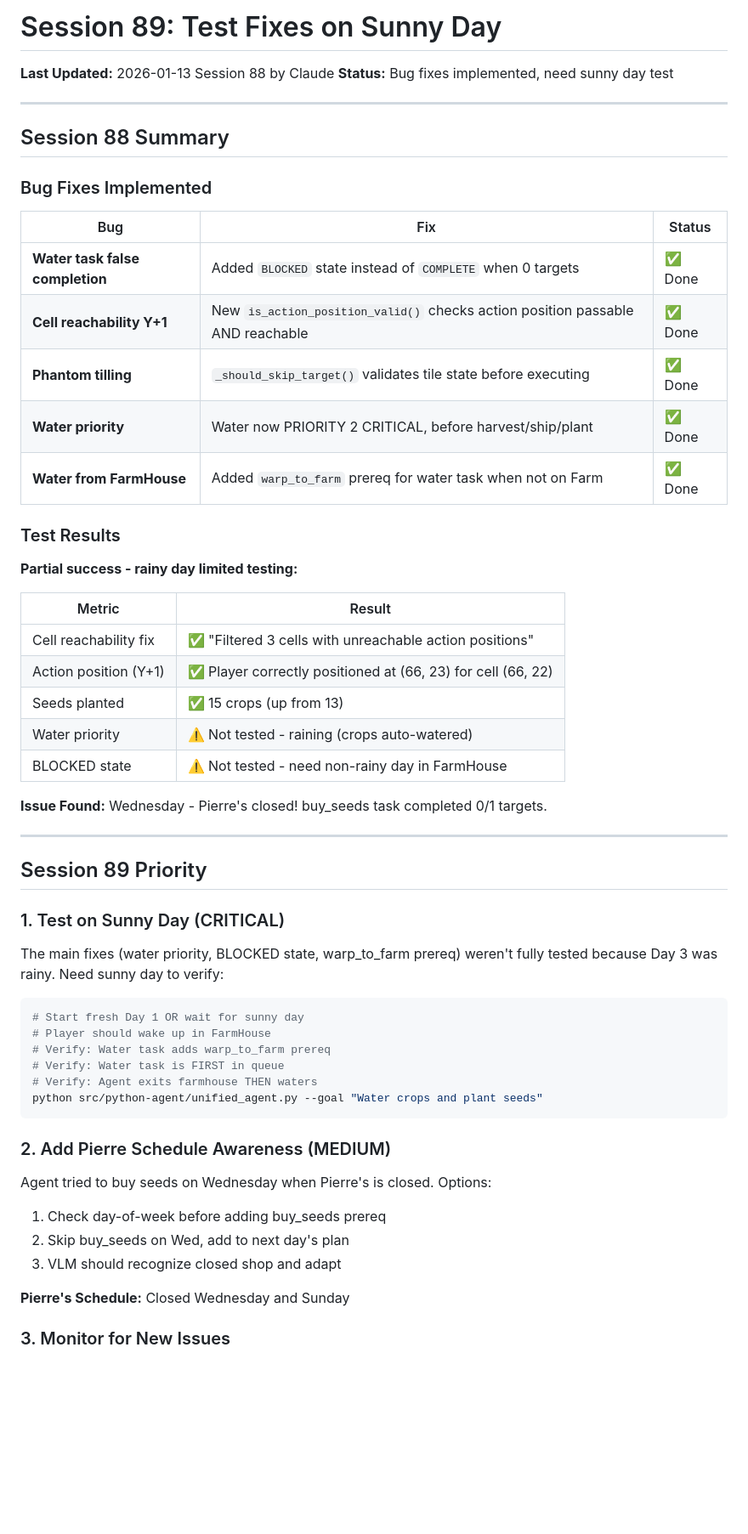
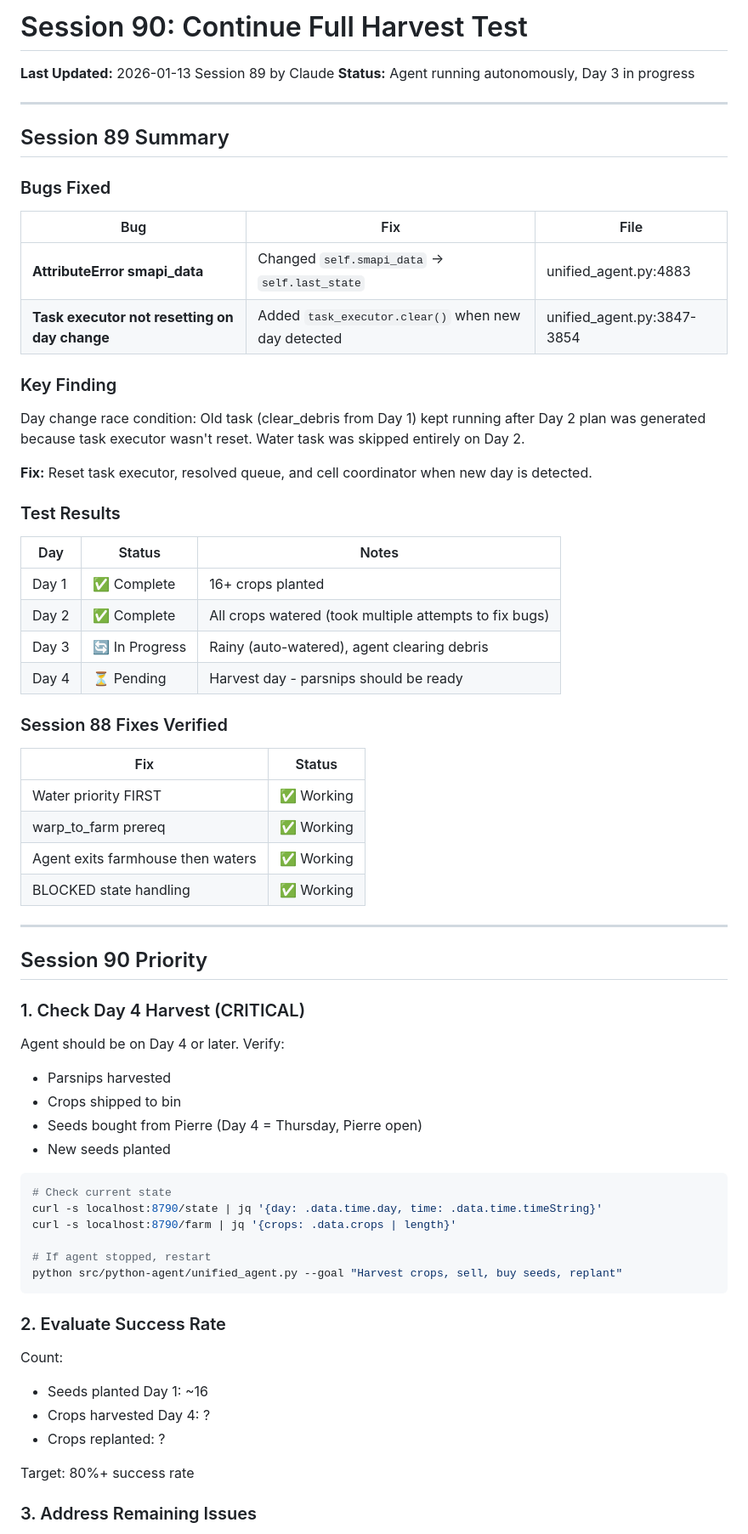
Before and after one commit to sandahltim/StardewAI, a Markdown page: docs/NEXT_SESSION.md, the part around one of its changes. Shown at 85% size. GitHub-like rendering; blank space fills up the shorter version.

````diff
--- a/docs/NEXT_SESSION.md
+++ b/docs/NEXT_SESSION.md
@@ -1,61 +1,72 @@
-# Session 89: Test Fixes on Sunny Day
+# Session 90: Continue Full Harvest Test
 
-**Last Updated:** 2026-01-13 Session 88 by Claude
-**Status:** Bug fixes implemented, need sunny day test
+**Last Updated:** 2026-01-13 Session 89 by Claude
+**Status:** Agent running autonomously, Day 3 in progress
 
 ---
 
-## Session 88 Summary
+## Session 89 Summary
 
-### Bug Fixes Implemented
+### Bugs Fixed
 
-| Bug | Fix | Status |
-|-----|-----|--------|
-| **Water task false completion** | Added `BLOCKED` state instead of `COMPLETE` when 0 targets | ✅ Done |
-| **Cell reachability Y+1** | New `is_action_position_valid()` checks action position passable AND reachable | ✅ Done |
-| **Phantom tilling** | `_should_skip_target()` validates tile state before executing | ✅ Done |
-| **Water priority** | Water now PRIORITY 2 CRITICAL, before harvest/ship/plant | ✅ Done |
-| **Water from FarmHouse** | Added `warp_to_farm` prereq for water task when not on Farm | ✅ Done |
+| Bug | Fix | File |
+|-----|-----|------|
+| **AttributeError smapi_data** | Changed `self.smapi_data` → `self.last_state` | unified_agent.py:4883 |
+| **Task executor not resetting on day change** | Added `task_executor.clear()` when new day detected | unified_agent.py:3847-3854 |
+
+### Key Finding
+
+Day change race condition: Old task (clear_debris from Day 1) kept running after Day 2 plan was generated because task executor wasn't reset. Water task was skipped entirely on Day 2.
+
+**Fix:** Reset task executor, resolved queue, and cell coordinator when new day is detected.
 
 ### Test Results
 
-**Partial success - rainy day limited testing:**
+| Day | Status | Notes |
+|-----|--------|-------|
+| Day 1 | ✅ Complete | 16+ crops planted |
+| Day 2 | ✅ Complete | All crops watered (took multiple attempts to fix bugs) |
+| Day 3 | 🔄 In Progress | Rainy (auto-watered), agent clearing debris |
+| Day 4 | ⏳ Pending | Harvest day - parsnips should be ready |
 
-| Metric | Result |
-|--------|--------|
-| Cell reachability fix | ✅ "Filtered 3 cells with unreachable action positions" |
-| Action position (Y+1) | ✅ Player correctly positioned at (66, 23) for cell (66, 22) |
-| Seeds planted | ✅ 15 crops (up from 13) |
-| Water priority | ⚠️ Not tested - raining (crops auto-watered) |
-| BLOCKED state | ⚠️ Not tested - need non-rainy day in FarmHouse |
+### Session 88 Fixes Verified
 
-**Issue Found:** Wednesday - Pierre's closed! buy_seeds task completed 0/1 targets.
+| Fix | Status |
+|-----|--------|
+| Water priority FIRST | ✅ Working |
+| warp_to_farm prereq | ✅ Working |
+| Agent exits farmhouse then waters | ✅ Working |
+| BLOCKED state handling | ✅ Working |
 
 ---
 
-## Session 89 Priority
+## Session 90 Priority
 
-### 1. Test on Sunny Day (CRITICAL)
+### 1. Check Day 4 Harvest (CRITICAL)
 
-The main fixes (water priority, BLOCKED state, warp_to_farm prereq) weren't fully tested because Day 3 was rainy. Need sunny day to verify:
+Agent should be on Day 4 or later. Verify:
+- Parsnips harvested
+- Crops shipped to bin
+- Seeds bought from Pierre (Day 4 = Thursday, Pierre open)
+- New seeds planted
 
 ```bash
-# Start fresh Day 1 OR wait for sunny day
-# Player should wake up in FarmHouse
-# Verify: Water task adds warp_to_farm prereq
-# Verify: Water task is FIRST in queue
-# Verify: Agent exits farmhouse THEN waters
-python src/python-agent/unified_agent.py --goal "Water crops and plant seeds"
+# Check current state
+curl -s localhost:8790/state | jq '{day: .data.time.day, time: .data.time.timeString}'
+curl -s localhost:8790/farm | jq '{crops: .data.crops | length}'
+
+# If agent stopped, restart
+python src/python-agent/unified_agent.py --goal "Harvest crops, sell, buy seeds, replant"
 ```
 
-### 2. Add Pierre Schedule Awareness (MEDIUM)
+### 2. Evaluate Success Rate
 
-Agent tried to buy seeds on Wednesday when Pierre's is closed. Options:
-1. Check day-of-week before adding buy_seeds prereq
-2. Skip buy_seeds on Wed, add to next day's plan
-3. VLM should recognize closed shop and adapt
+Count:
+- Seeds planted Day 1: ~16
+- Crops harvested Day 4: ?
+- Crops replanted: ?
 
-**Pierre's Schedule:** Closed Wednesday and Sunday
+Target: 80%+ success rate
 
-### 3. Monitor for New Issues
+### 3. Address Remaining Issues
 
````
Also changed, not shown: other parts of docs/NEXT_SESSION.md (+43 -53 lines).
